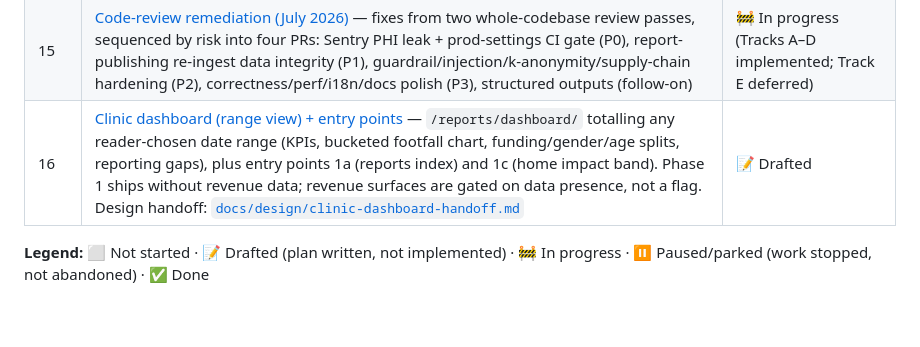
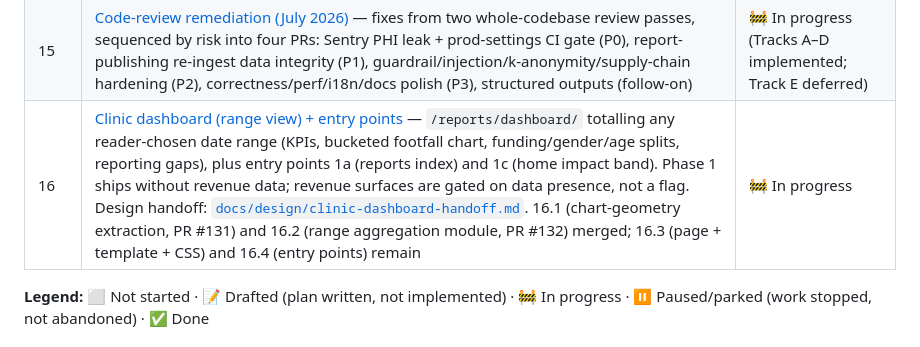
Before and after one commit to hh2110/thandkoi-clinics, a Markdown page: .claude/plans/README.md, the part around the change. GitHub-like rendering; blank space fills up the shorter version.

```diff
--- a/.claude/plans/README.md
+++ b/.claude/plans/README.md
@@ -48,7 +48,7 @@ plan from 03.5 onward carries three lifecycle sections:
 | 13 | [Reports index: funding-mix trend chart](13-reports-funding-mix-chart.md) — rolling 30-day Zakat-vs-Regular stacked bar chart on `/reports/`, server-rendered SVG, no daily-page chart, no department/diagnosis breakdown | 🚧 In progress |
 | 14 | [Freetext summary split by demographic group](14-freetext-summary-by-demographic-group.md) — daily report's free-text summary split into male adults / female adults / children, 30 words each, approximate age-band cutoff, three-column layout | ✅ Done |
 | 15 | [Code-review remediation (July 2026)](15-code-review-remediation-2026-07.md) — fixes from two whole-codebase review passes, sequenced by risk into four PRs: Sentry PHI leak + prod-settings CI gate (P0), report-publishing re-ingest data integrity (P1), guardrail/injection/k-anonymity/supply-chain hardening (P2), correctness/perf/i18n/docs polish (P3), structured outputs (follow-on) | 🚧 In progress (Tracks A–D implemented; Track E deferred) |
-| 16 | [Clinic dashboard (range view) + entry points](16-clinic-dashboard.md) — `/reports/dashboard/` totalling any reader-chosen date range (KPIs, bucketed footfall chart, funding/gender/age splits, reporting gaps), plus entry points 1a (reports index) and 1c (home impact band). Phase 1 ships without revenue data; revenue surfaces are gated on data presence, not a flag. Design handoff: [`docs/design/clinic-dashboard-handoff.md`](../../docs/design/clinic-dashboard-handoff.md) | 📝 Drafted |
+| 16 | [Clinic dashboard (range view) + entry points](16-clinic-dashboard.md) — `/reports/dashboard/` totalling any reader-chosen date range (KPIs, bucketed footfall chart, funding/gender/age splits, reporting gaps), plus entry points 1a (reports index) and 1c (home impact band). Phase 1 ships without revenue data; revenue surfaces are gated on data presence, not a flag. Design handoff: [`docs/design/clinic-dashboard-handoff.md`](../../docs/design/clinic-dashboard-handoff.md). 16.1 (chart-geometry extraction, PR #131) and 16.2 (range aggregation module, PR #132) merged; 16.3 (page + template + CSS) and 16.4 (entry points) remain | 🚧 In progress |
 
 **Legend:** ⬜ Not started · 📝 Drafted (plan written, not implemented) · 🚧 In progress · ⏸ Paused/parked (work stopped, not abandoned) · ✅ Done
 
```
Also changed, not shown: .claude/plans/16-clinic-dashboard.md (+1 -1 lines).
